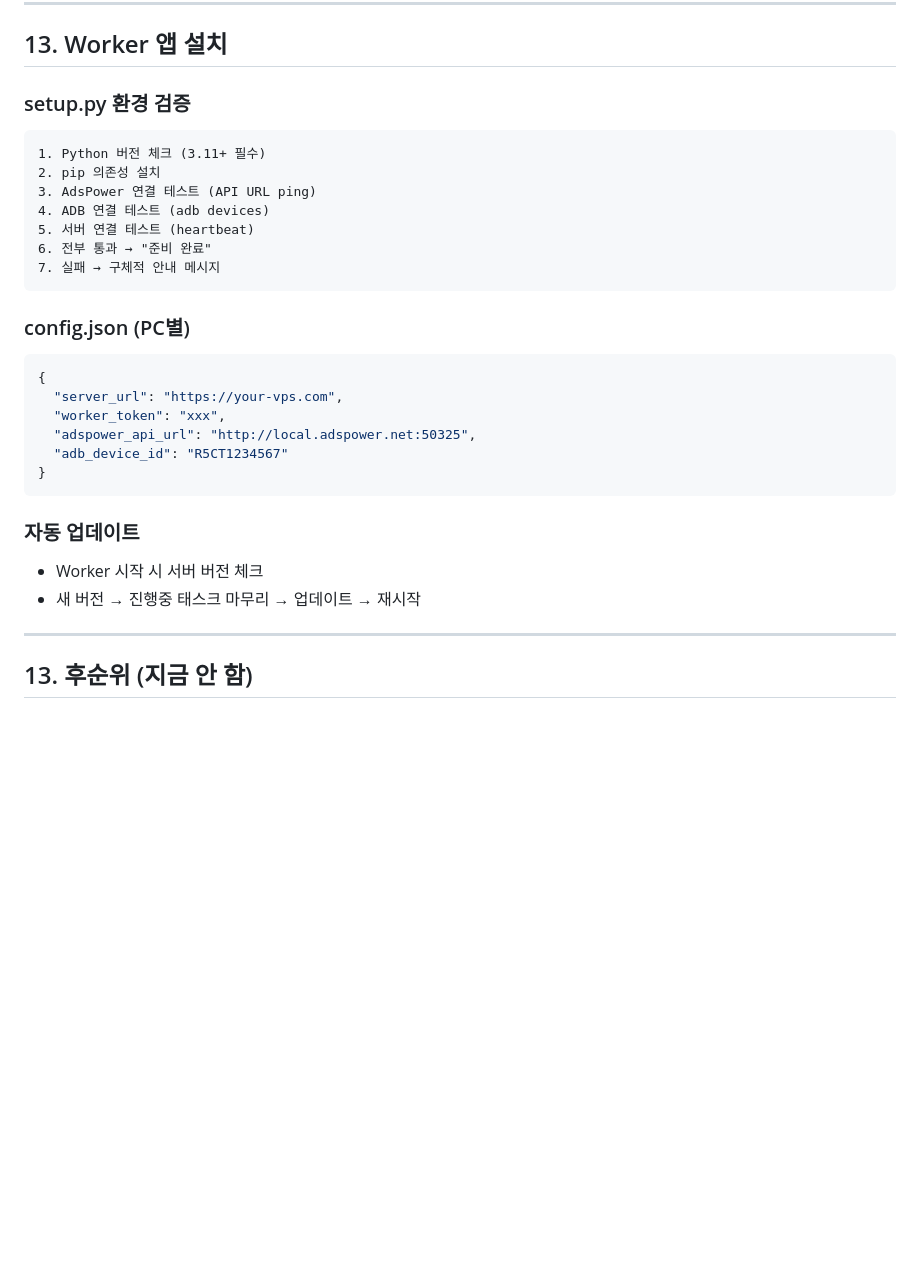
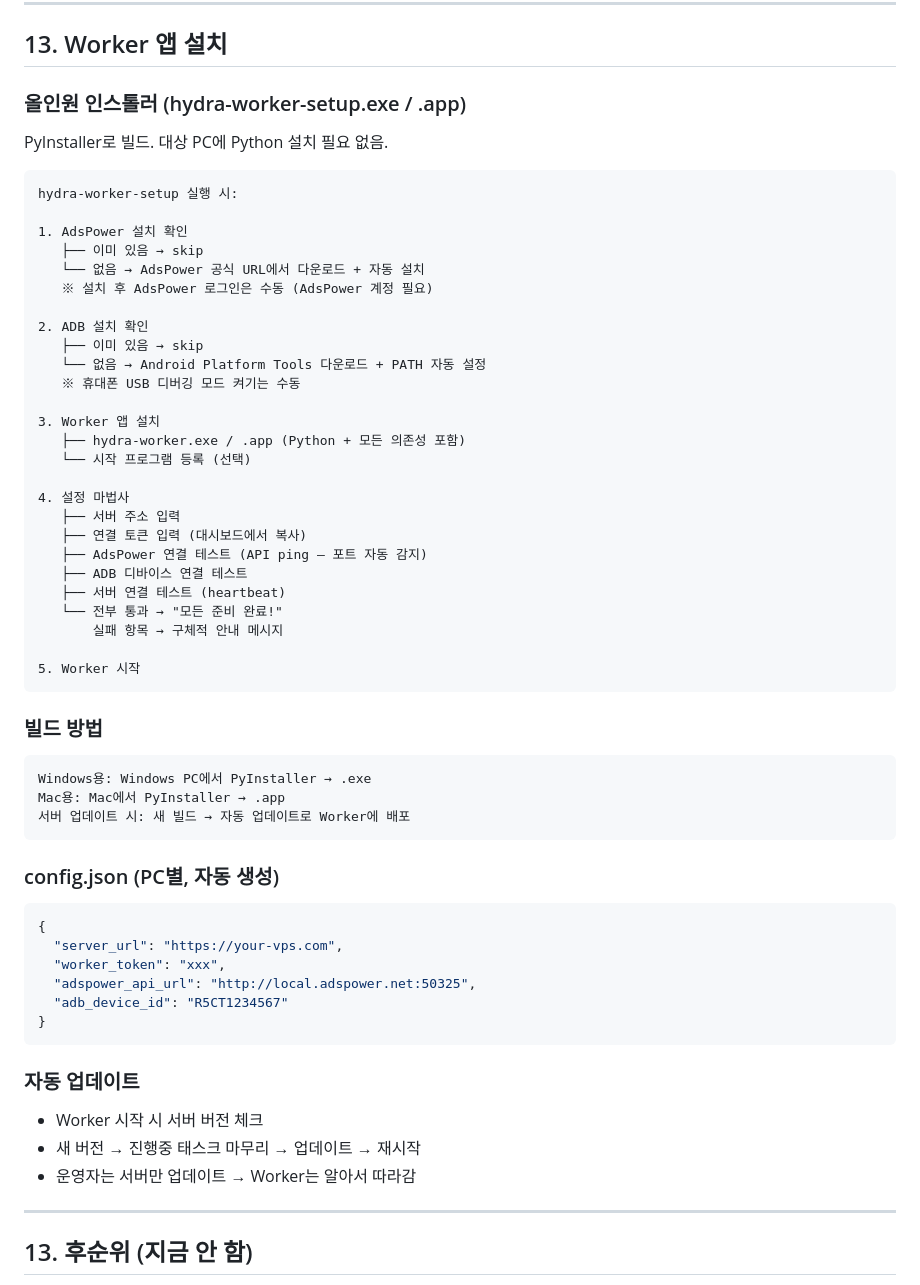
Before and after one commit to tony4jr/hydra, a Markdown page: docs/HYDRA-V2-FINAL-SPEC.md, the part around the change. Drawn GitHub-style; blank space fills up the shorter version.

Commit message:
docs: 사양서 — Worker 올인원 인스톨러 (AdsPower+ADB+Worker 자동 설치)
- PyInstaller 빌드 (.exe/.app), Python 설치 불필요
- AdsPower 자동 다운로드/설치 (로그인은 수동)
- ADB 자동 다운로드/PATH 설정 (디버깅 모드는 수동)
- 설정 마법사 (서버+토큰+연결 테스트)
- 자동 업데이트 (서버 업데이트 → Worker 자동 반영)

Co-Authored-By: Claude Opus 4.6 (1M context) <noreply@anthropic.com>

````diff
--- a/docs/HYDRA-V2-FINAL-SPEC.md
+++ b/docs/HYDRA-V2-FINAL-SPEC.md
@@ -498,18 +498,47 @@ POST /api/tasks/cancel/batch — 캠페인 단위 일괄 취소
 
 ## 13. Worker 앱 설치
 
-### setup.py 환경 검증
+### 올인원 인스톨러 (hydra-worker-setup.exe / .app)
+
+PyInstaller로 빌드. 대상 PC에 Python 설치 필요 없음.
+
 ```
-1. Python 버전 체크 (3.11+ 필수)
-2. pip 의존성 설치
-3. AdsPower 연결 테스트 (API URL ping)
-4. ADB 연결 테스트 (adb devices)
-5. 서버 연결 테스트 (heartbeat)
-6. 전부 통과 → "준비 완료"
-7. 실패 → 구체적 안내 메시지
+hydra-worker-setup 실행 시:
+
+1. AdsPower 설치 확인
+   ├── 이미 있음 → skip
+   └── 없음 → AdsPower 공식 URL에서 다운로드 + 자동 설치
+   ※ 설치 후 AdsPower 로그인은 수동 (AdsPower 계정 필요)
+
+2. ADB 설치 확인
+   ├── 이미 있음 → skip
+   └── 없음 → Android Platform Tools 다운로드 + PATH 자동 설정
+   ※ 휴대폰 USB 디버깅 모드 켜기는 수동
+
+3. Worker 앱 설치
+   ├── hydra-worker.exe / .app (Python + 모든 의존성 포함)
+   └── 시작 프로그램 등록 (선택)
+
+4. 설정 마법사
+   ├── 서버 주소 입력
+   ├── 연결 토큰 입력 (대시보드에서 복사)
+   ├── AdsPower 연결 테스트 (API ping — 포트 자동 감지)
+   ├── ADB 디바이스 연결 테스트
+   ├── 서버 연결 테스트 (heartbeat)
+   └── 전부 통과 → "모든 준비 완료!"
+       실패 항목 → 구체적 안내 메시지
+
+5. Worker 시작
 ```
 
-### config.json (PC별)
+### 빌드 방법
+```
+Windows용: Windows PC에서 PyInstaller → .exe
+Mac용: Mac에서 PyInstaller → .app
+서버 업데이트 시: 새 빌드 → 자동 업데이트로 Worker에 배포
+```
+
+### config.json (PC별, 자동 생성)
 ```json
 {
   "server_url": "https://your-vps.com",
@@ -522,6 +551,7 @@ POST /api/tasks/cancel/batch — 캠페인 단위 일괄 취소
 ### 자동 업데이트
 - Worker 시작 시 서버 버전 체크
 - 새 버전 → 진행중 태스크 마무리 → 업데이트 → 재시작
+- 운영자는 서버만 업데이트 → Worker는 알아서 따라감
 
 ---
 
````
